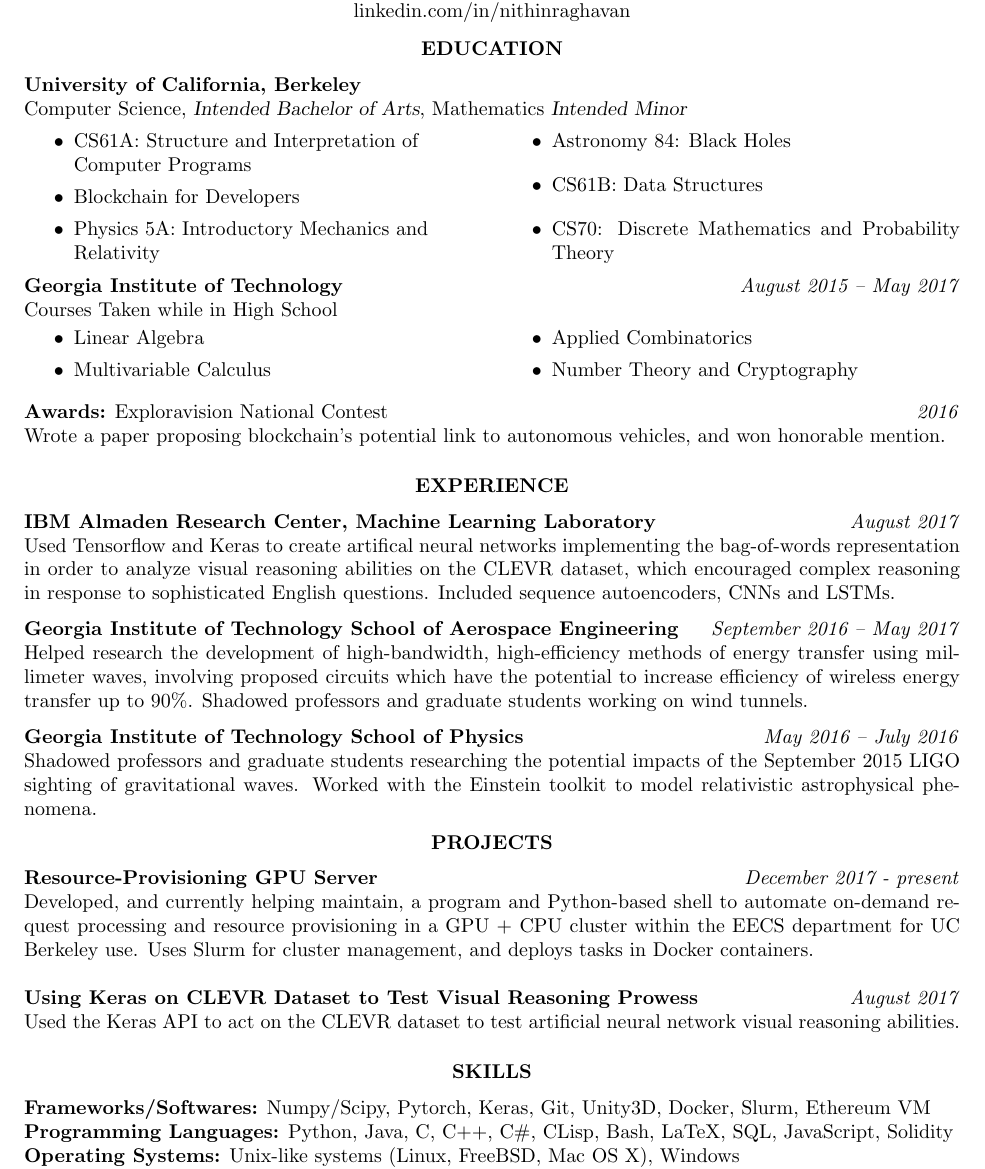
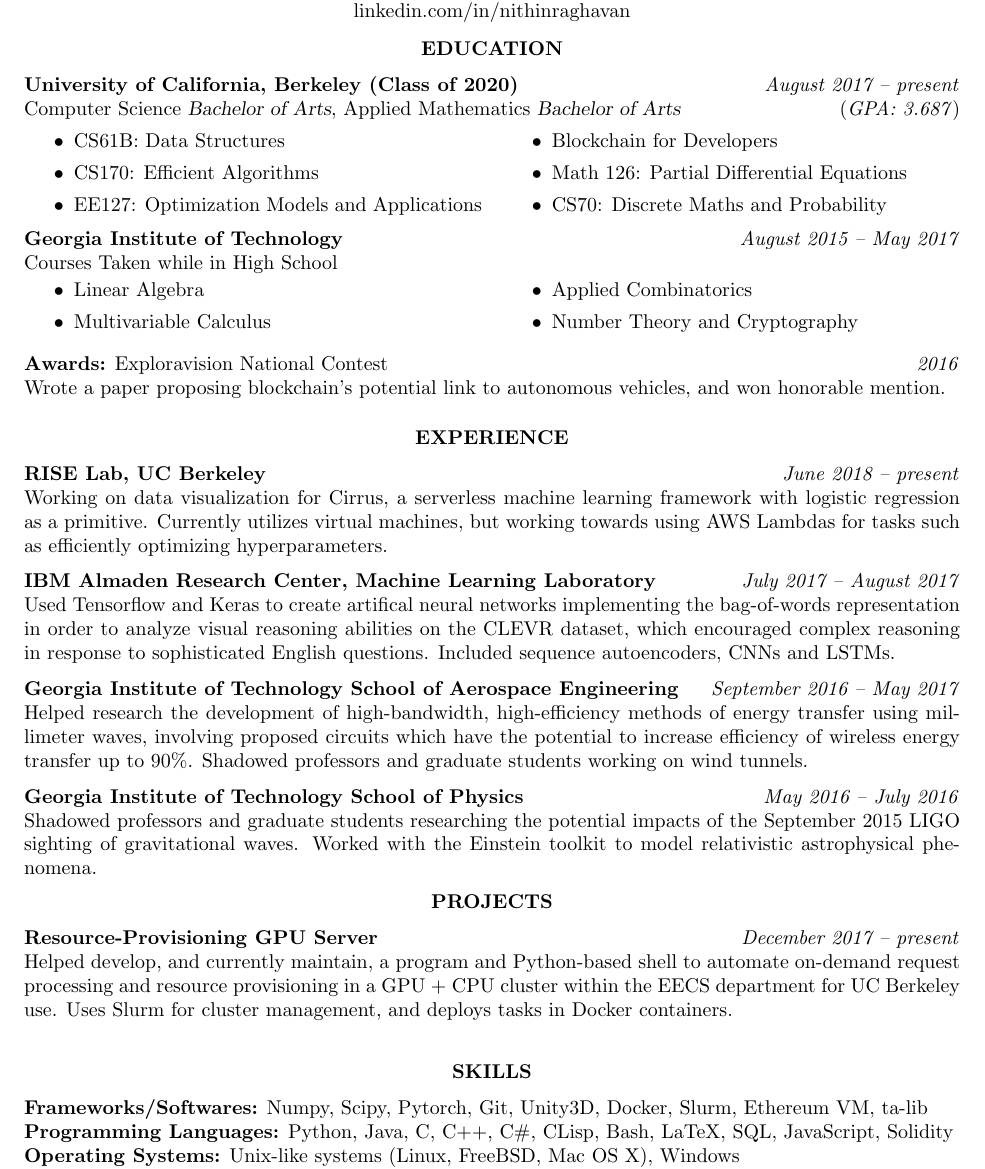
Before and after one commit to rnithin1/Resume, a LaTeX CV (resume_1.tex): part of the page, cut so that both start at the same text. Compiled offline with pdfLaTeX.

Commit message:
newest update

```diff
--- a/resume_1.tex
+++ b/resume_1.tex
@@ -24,17 +24,17 @@
 
 \section{\centerline{EDUCATION}}
 		\vspace{6pt}
-		{\bf University of California, Berkeley} \hfill \emph{} \\
-		Computer Science, {\sl Intended Bachelor of Arts}, Mathematics {\sl Intended Minor} \\
+		{\bf University of California, Berkeley (Class of 2020)} \hfill \emph{August 2017 -- present} \\
+		Computer Science {\sl Bachelor of Arts}, Applied Mathematics {\sl Bachelor of Arts} \hfill (\emph{GPA: 3.687}) \\
 		\vspace{-20pt}
 		\begin{multicols}{2}
 		\begin{itemize}
-		\item CS61A: Structure and Interpretation of \\ Computer Programs
+		\item CS61B: Data Structures%{\it (Intended)}
+		\item CS170: Efficient Algorithms
+		\item EE127: Optimization Models and Applications
 		\item Blockchain for Developers
-		\item Physics 5A: Introductory Mechanics and \\ Relativity
-		\item Astronomy 84: Black Holes
-		\item CS61B: Data Structures %{\it (Intended)}
-		\item CS70: Discrete Mathematics and Probability Theory %{\it (Intended)}
+		\item Math 126: Partial Differential Equations
+		\item CS70: Discrete Maths and Probability %{\it (Intended)}
 		\end{itemize}
 		\end{multicols}
 		\vspace{-25pt}
@@ -59,7 +59,10 @@
 		\vspace{-2pt}
 		\section{\centerline{EXPERIENCE}}
 		\vspace{6pt}
-		{\bf IBM Almaden Research Center, Machine Learning Laboratory} \hfill \emph{August 2017} \\
+		{\bf RISE Lab, UC Berkeley} \hfill \emph{June 2018 -- present} \\
+		{Working on data visualization for Cirrus, a serverless machine learning framework with logistic regression as a primitive. Currently utilizes virtual machines, but working towards using AWS Lambdas for tasks such as efficiently optimizing hyperparameters. }
+		\vspace{6pt} \\
+		{\bf IBM Almaden Research Center, Machine Learning Laboratory} \hfill \emph{July 2017 -- August 2017} \\
 		{Used Tensorflow and Keras to create artifical neural networks implementing the bag-of-words representation in order to analyze visual reasoning abilities on the CLEVR dataset, which encouraged complex reasoning in response to sophisticated English questions. Included sequence autoencoders, CNNs and LSTMs. }
 		\vspace{6pt} \\
 		{\bf Georgia Institute of Technology School of Aerospace Engineering} \hfill \emph{September 2016 -- May 2017} \\
@@ -70,11 +73,11 @@
 		\vspace{-10pt}
 		\section{\centerline{PROJECTS}}
 		\vspace{6pt}
-		{\bf Resource-Provisioning GPU Server} \hfill \emph{December 2017 - present} \\
-			Developed, and currently helping maintain, a program and Python-based shell to automate on-demand request processing and resource provisioning in a GPU + CPU cluster within the EECS department for UC Berkeley use. Uses Slurm for cluster management, and deploys tasks in Docker containers. \\
-		\\
-		{\bf Using Keras on CLEVR Dataset to Test Visual Reasoning Prowess} \hfill \emph{August 2017} \\
-			Used the Keras API to act on the CLEVR dataset to test artificial neural network visual reasoning abilities.
+		{\bf Resource-Provisioning GPU Server} \hfill \emph{December 2017 -- present} \\
+			Helped develop, and currently maintain, a program and Python-based shell to automate on-demand request processing and resource provisioning in a GPU + CPU cluster within the EECS department for UC Berkeley use. Uses Slurm for cluster management, and deploys tasks in Docker containers. \\
+		\vspace{-6pt}
+		%{\bf Using Keras on CLEVR Dataset to Test Visual Reasoning Prowess} \hfill \emph{August 2017} \\
+		%	Used the Keras API to act on the CLEVR dataset to test artificial neural network visual reasoning abilities.
 
 		%{\bf Using the Einstein Toolkit to Model Binary Black Hole Merging} \hfill \emph{June -- July 2016} \\
 		%	Used the Einstein Toolkit on Cactus open source problem solving environment to simulate binary black hole mergers.\\
@@ -93,7 +96,7 @@
 		%{Wrote a paper proposing blockchain's potential link to autonomous vehicles, and won honorable mention.}
 		\section{\centerline{SKILLS}}
 		\vspace{6pt}
-			{\bf Frameworks/Softwares:} Numpy/Scipy, Pytorch, Keras, Git, Unity3D, Docker, Slurm, Ethereum VM \\
+			{\bf Frameworks/Softwares:} Numpy, Scipy, Pytorch, Git, Unity3D, Docker, Slurm, Ethereum VM, ta-lib \\
 			{\bf Programming Languages:} Python, Java, C, C++, C\#, CLisp, Bash, LaTeX, SQL, JavaScript, Solidity \\
 			{\bf Operating Systems:} Unix-like systems (Linux, FreeBSD, Mac OS X), Windows \\
 			{\bf Certifications:} Android Development (University of Maryland through Coursera) \\
```
Also changed, not shown: resume_1.pdf, 1 other file.
